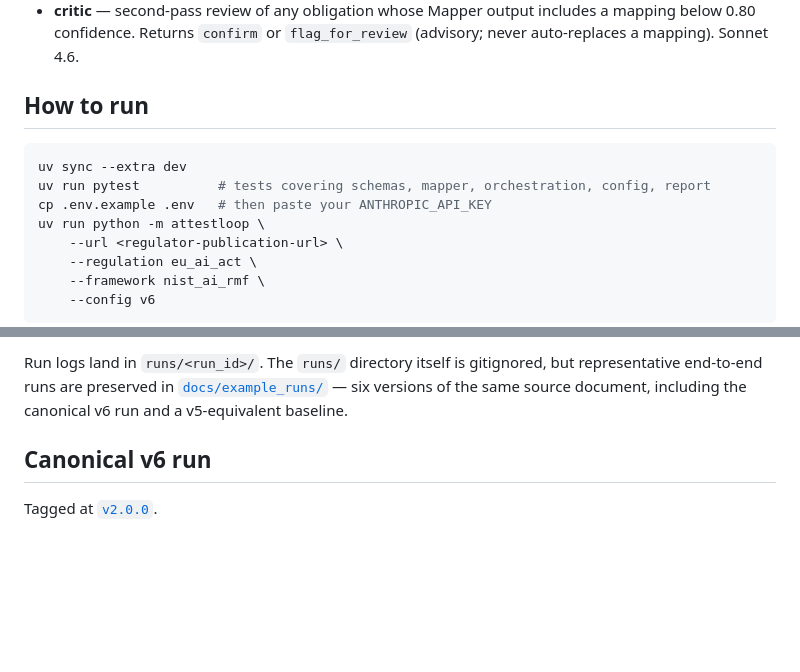
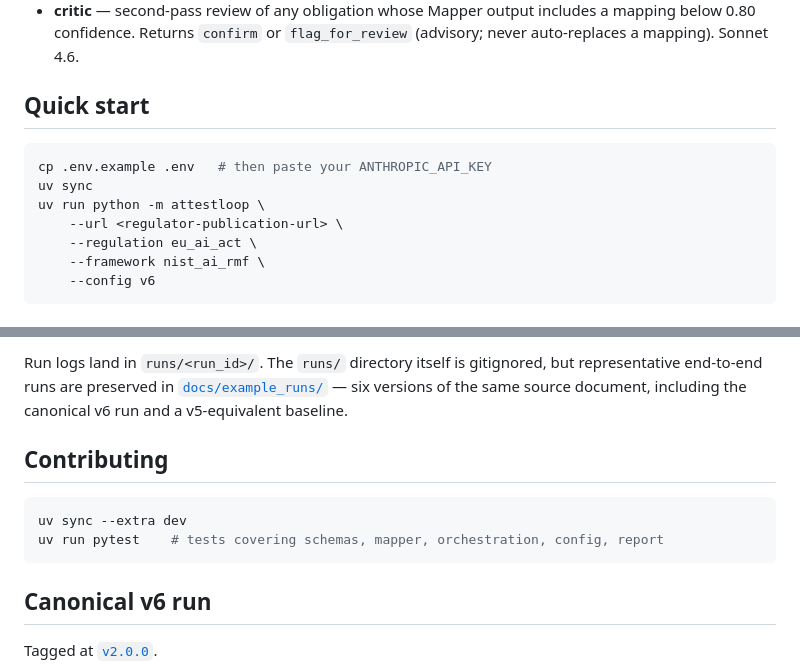
Before and after one commit to Product-nomad/attestloop, a Markdown page: README.md, 2 parts joined by grey strips. Drawn GitHub-style; blank space fills up the shorter version.

Commit message:
docs(readme): split how-to-run into quick start and contributing

````diff
--- a/README.md
+++ b/README.md
@@ -64,12 +64,11 @@ and PDF endpoints automatically.
   includes a mapping below 0.80 confidence. Returns `confirm` or
   `flag_for_review` (advisory; never auto-replaces a mapping). Sonnet 4.6.
 
-## How to run
+## Quick start
 
 ```bash
-uv sync --extra dev
-uv run pytest          # tests covering schemas, mapper, orchestration, config, report
 cp .env.example .env   # then paste your ANTHROPIC_API_KEY
+uv sync
 uv run python -m attestloop \
     --url <regulator-publication-url> \
     --regulation eu_ai_act \
@@ -97,6 +96,13 @@ Run logs land in `runs/<run_id>/`. The `runs/` directory itself is
 gitignored, but representative end-to-end runs are preserved in
 [`docs/example_runs/`](docs/example_runs/) — six versions of the same source
 document, including the canonical v6 run and a v5-equivalent baseline.
+
+## Contributing
+
+```bash
+uv sync --extra dev
+uv run pytest    # tests covering schemas, mapper, orchestration, config, report
+```
 
 ## Canonical v6 run
 
````
